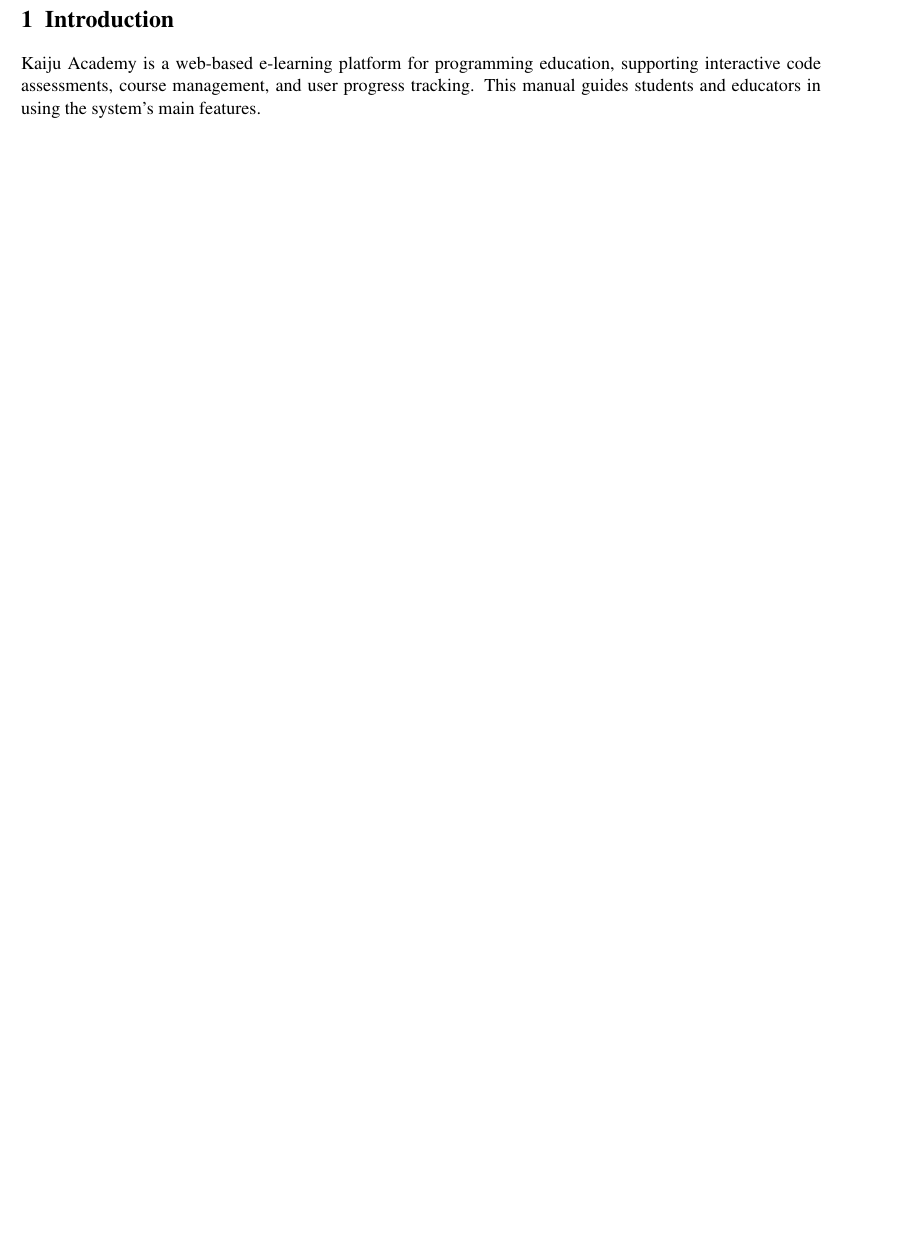
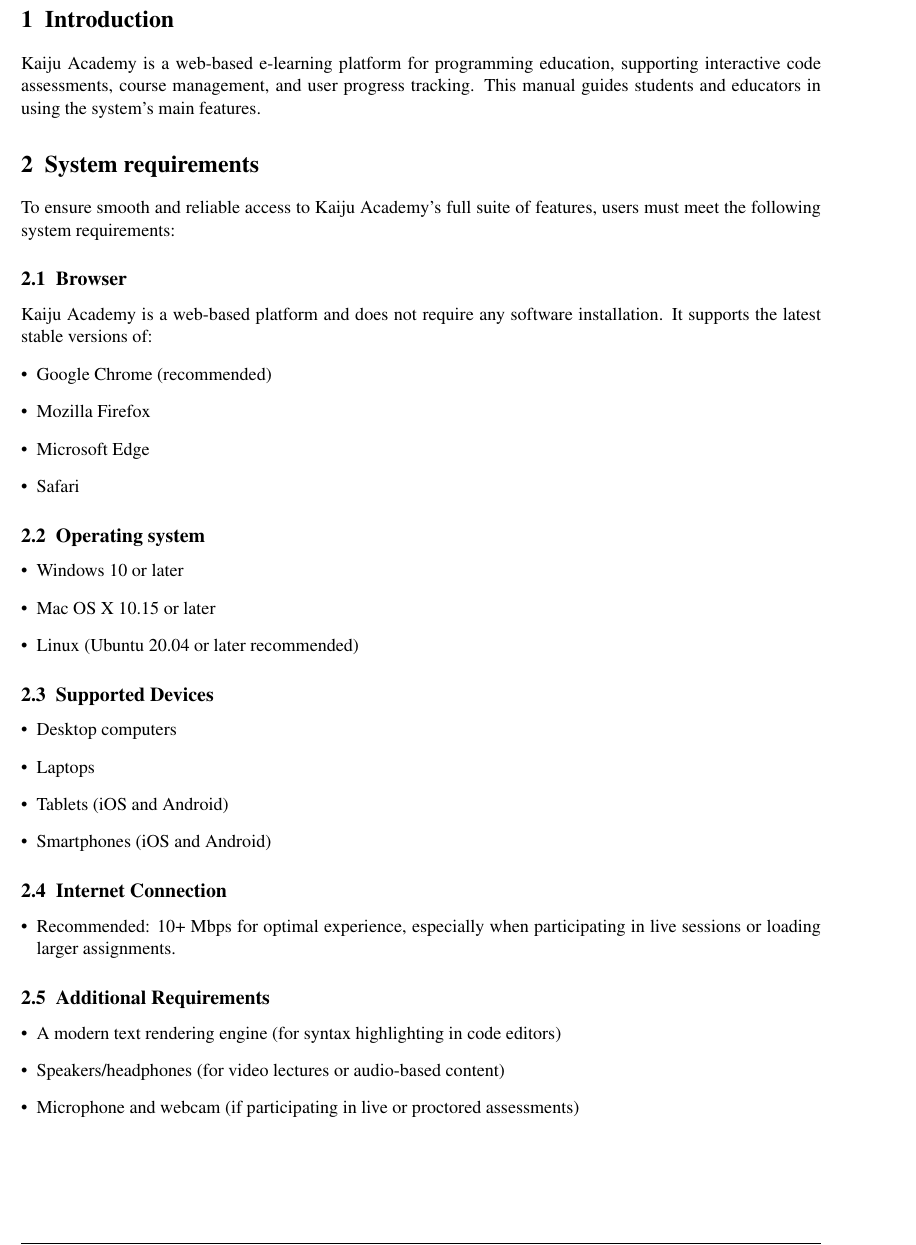
Before and after one commit to Jellyfish227/CSCI3100_Software_Eng, a LaTeX document (user_manual/GroupA2_User_Manual.tex): part of page 2 of 4 before the commit and part of page 2 of 5 after it, cut so that both start at the same text, the shorter picture padded with empty space. The pictures show the PDF file user_manual/GroupA2_User_Manual.pdf that the author committed with the source.

Commit message:
add system requirements to user manual and fix some mistyping

```diff
--- a/user_manual/GroupA2_User_Manual.tex
+++ b/user_manual/GroupA2_User_Manual.tex
@@ -25,3 +25,12 @@
 
 
 
+\section{System requirements}
+To ensure smooth and reliable access to Kaiju Academy’s full suite of features, users must meet the following system requirements:
+\subsection{Browser}
+Kaiju Academy is a web-based platform and does not require any software installation. It supports the latest stable versions of:
+\begin{itemize}[leftmargin=*]
+    \item Google Chrome (recommended)
+    \item Mozilla Firefox
+    \item Microsoft Edge
+    \item Safari
@@ -27,0 +41 @@
+    \item Windows 10 or later
@@ -27,0 +46,11 @@
+\subsection{Supported Devices}
+\begin{itemize}[leftmargin=*]
+    \item Desktop computers
+    \item Laptops
+    \item Tablets (iOS and Android)
+    \item Smartphones (iOS and Android)
+\end{itemize}
+
+\subsection{Internet Connection}
+\begin{itemize}[leftmargin=*]
+    \item Recommended: 10+ Mbps for optimal experience, especially when participating in live sessions or loading larger assignments.
@@ -27,0 +61 @@
+    \item A modern text rendering engine (for syntax highlighting in code editors)
```
Also changed, not shown: user_manual/releasenotes.sty (+1 -1 lines), user_manual/GroupA2_User_Manual.pdf, user_manual/GroupA2_User_Manual.tex (21 more changed lines), 6 other files.
